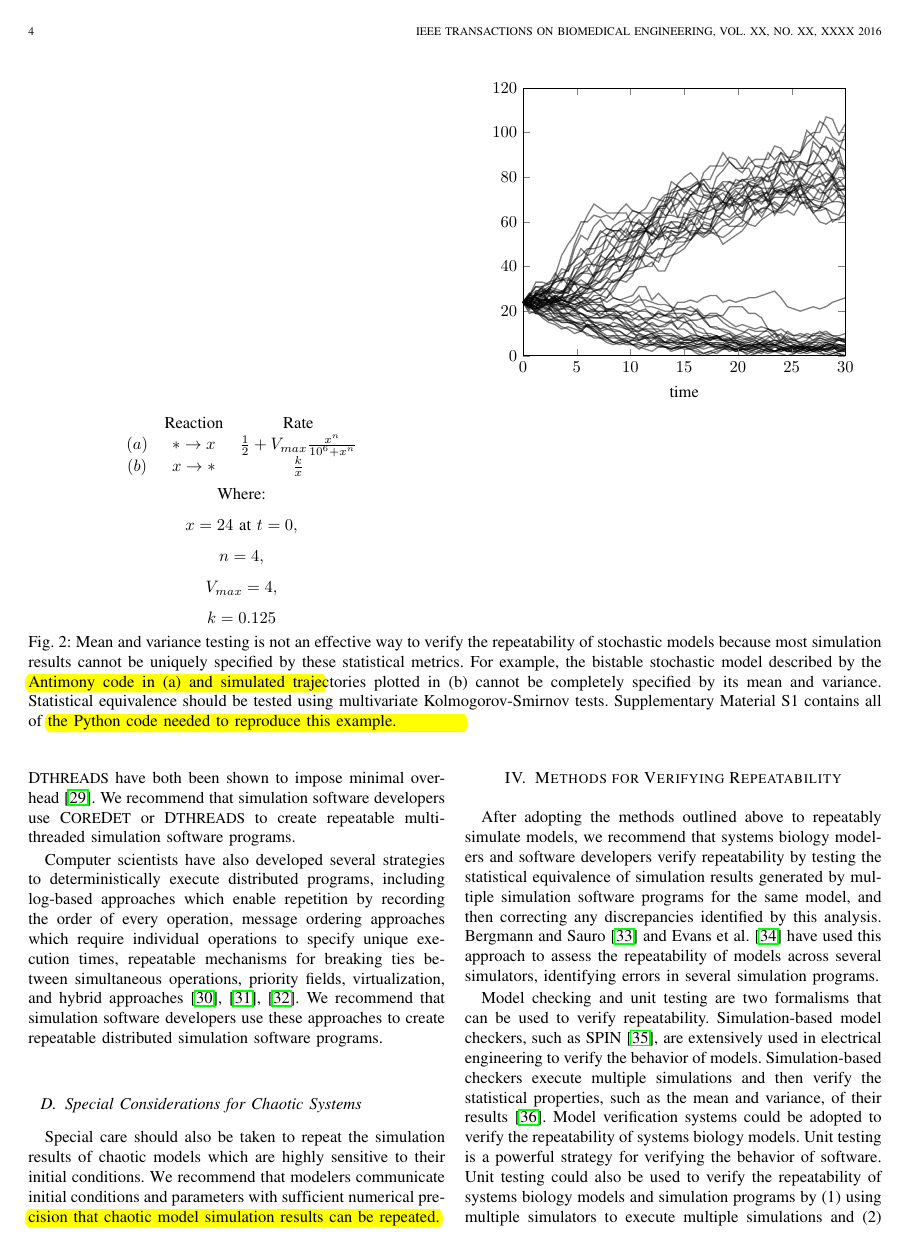
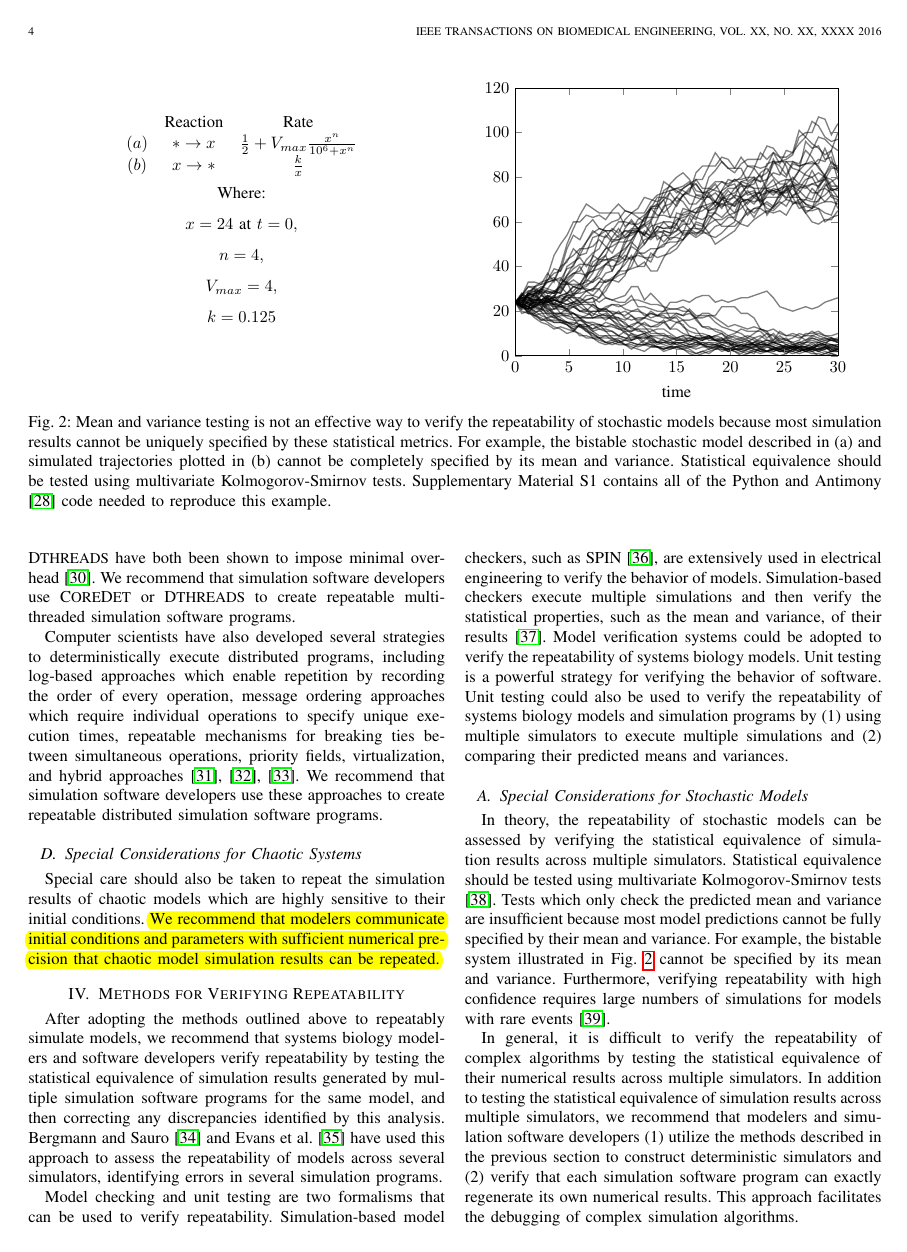
Before and after one commit to 0u812/ieee-reproducibility-paper, a LaTeX paper (model_reproducibility.tex): page 4 of 6. Compiled offline with pdfLaTeX.

Commit message:
fix stochastic plot, add antimony ref

```diff
--- a/model_reproducibility.tex
+++ b/model_reproducibility.tex
@@ -534,9 +534,9 @@ Multi-threaded and multi-core programs execute individual instructions in a non-
 Deterministic synchronization is germane to WC models because hybrid models can exhibit the same repeatability problems as parallel computer programs. These problems occur when submodules attempt to exchange data or update shared variables. In the \textit{M. genitalium} WC model, the chromosome represents a single entity that can be accessed and modified by multiple submodules --- for example, to bind a protein to the chromosome. If two submodules attempt to bind a protein to the same locus on the chromosome, a race condition ensues. Such binding must be resolved deterministically if the simulation is to be repeatable. % Another example is utilization of a finite energy pool. At each timestep, the \textit{M. genitalium} model allocates available ATP molecules among its submodules according to each submodule's energy requirements. When the total energy requirements exceed the available reserve, a shortfall occurs and the energy resources must be partitioned among the submodules in such a way as to optimize the chances of cell survival. There are multiple strategies for performing this partitioning, but, if ranking is used to distribute energy, then care must be taken to ensure the ranking is repeatable.
 We therefore briefly examine methods from computer science used to solve repeatability problems stemming from non-determinism caused by synchronization and memory layout.
 
-\begin{figure*}[tb!]
+\begin{figure*}
   \centering
-  \begin{subfigure}[t]{0.5\textwidth}
+  \begin{subfigure}[b]{0.5\textwidth}
     \centering
     \[
     \begin{array}{c c c}
@@ -558,28 +558,13 @@ We therefore briefly examine methods from computer science used to solve repeata
     \[
       k = 0.125
     \]
-%     \begin{BVerbatim}
-%       -> x; 0.5 + vmax*(x^n/z^n) \
-%             / (15 + (x^n/z^n))
-%   x   ->  ; k*x/z
-%
-%   z = 1*16
-%   x = 1.4925*16
-%   n = 4
-%   vmax = 10
-%   k = 2
-%
-%
-%
-%
-%     \end{BVerbatim}
+    \vspace{3em}
   \end{subfigure}%
-  ~
-  \begin{subfigure}[t]{0.5\textwidth}
+  \begin{subfigure}[b]{0.5\textwidth}
     \centering
     \input{bistable-stochastic.tex}
   \end{subfigure}
-  \caption{Mean and variance testing is not an effective way to verify the repeatability of stochastic models because most simulation results cannot be uniquely specified by these statistical metrics. For example, the bistable stochastic model described by the \karrcomment{Antimony}{It would be better to describe the model rather than the Antimony code which readers won't be familiar with} code in (a) and simulated trajectories plotted in (b) cannot be completely specified by its mean and variance. Statistical equivalence should be tested using multivariate Kolmogorov-Smirnov tests. \karrcomment{Supplementary Material S1 contains all of the Python code needed to reproduce this example.}{TODO}}
+  \caption{Mean and variance testing is not an effective way to verify the repeatability of stochastic models because most simulation results cannot be uniquely specified by these statistical metrics. For example, the bistable stochastic model described in (a) and simulated trajectories plotted in (b) cannot be completely specified by its mean and variance. Statistical equivalence should be tested using multivariate Kolmogorov-Smirnov tests. Supplementary Material S1 contains all of the Python and Antimony \cite{smith2009antimony} code needed to reproduce this example.}
   \label{fig_bistable_plot}
 \end{figure*}
 
```
Also changed, not shown: model_reproducibility.bib (+11 -0 lines).
